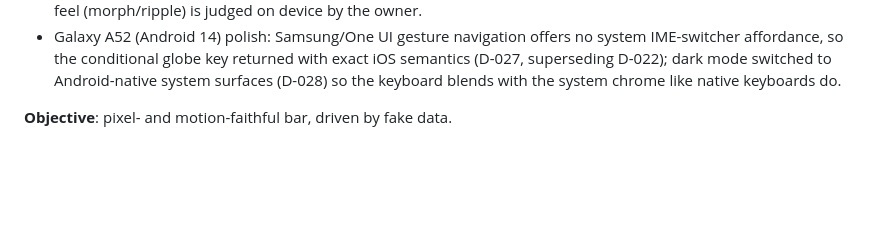
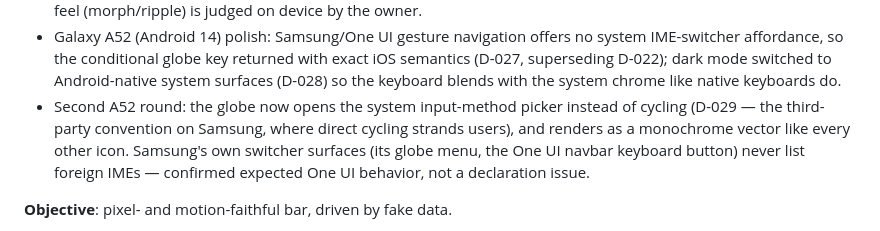
Before and after one commit to LekiTech/LezgiKeyboard-Android, a Markdown page: docs/IMPLEMENTATION_STAGES.md, the part around the change. GitHub-like rendering; blank space fills up the shorter version.

Commit message:
Note the picker-based globe in the stage log

```diff
--- a/docs/IMPLEMENTATION_STAGES.md
+++ b/docs/IMPLEMENTATION_STAGES.md
@@ -249,6 +249,12 @@ window (0.35 s), digraph casing («Къ»/«КЪ»).
   key returned with exact iOS semantics (D-027, superseding D-022);
   dark mode switched to Android-native system surfaces (D-028) so the
   keyboard blends with the system chrome like native keyboards do.
+- Second A52 round: the globe now opens the system input-method picker
+  instead of cycling (D-029 — the third-party convention on Samsung,
+  where direct cycling strands users), and renders as a monochrome
+  vector like every other icon. Samsung's own switcher surfaces (its
+  globe menu, the One UI navbar keyboard button) never list foreign
+  IMEs — confirmed expected One UI behavior, not a declaration issue.
 
 **Objective**: pixel- and motion-faithful bar, driven by fake data.
 
```
